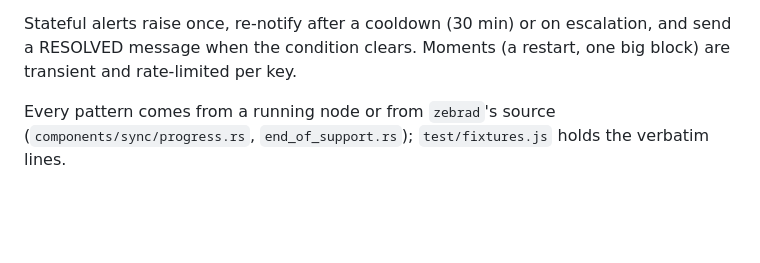
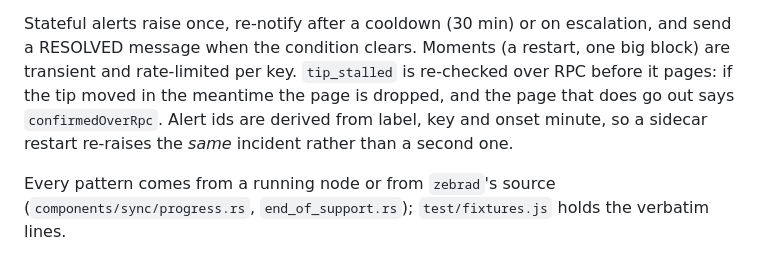
Before and after one commit to Giri-Aayush/log-watcher, a Markdown page: README.md, the part around one of its changes. Rendered like a GitHub page; blank space fills up the shorter version.

```diff
--- a/README.md
+++ b/README.md
@@ -51,7 +66,11 @@ threshold. Three exchanges stalling together is the chain, not three customers.
 
 Stateful alerts raise once, re-notify after a cooldown (30 min) or on escalation,
 and send a RESOLVED message when the condition clears. Moments (a restart, one big
-block) are transient and rate-limited per key.
+block) are transient and rate-limited per key. `tip_stalled` is re-checked over
+RPC before it pages: if the tip moved in the meantime the page is dropped, and
+the page that does go out says `confirmedOverRpc`. Alert ids are derived from
+label, key and onset minute, so a sidecar restart re-raises the *same* incident
+rather than a second one.
 
 Every pattern comes from a running node or from `zebrad`'s source
 (`components/sync/progress.rs`, `end_of_support.rs`); `test/fixtures.js` holds
```
Also changed, not shown: other parts of README.md (+95 -31 lines).
